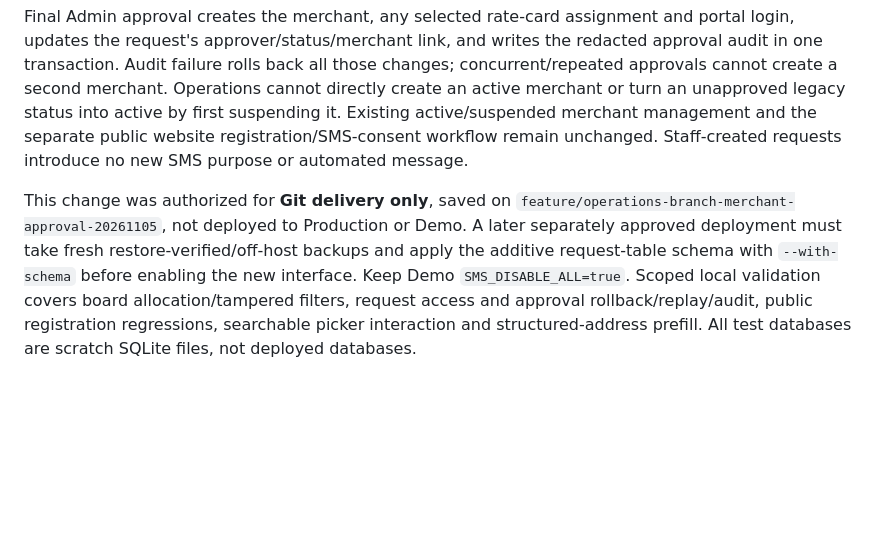
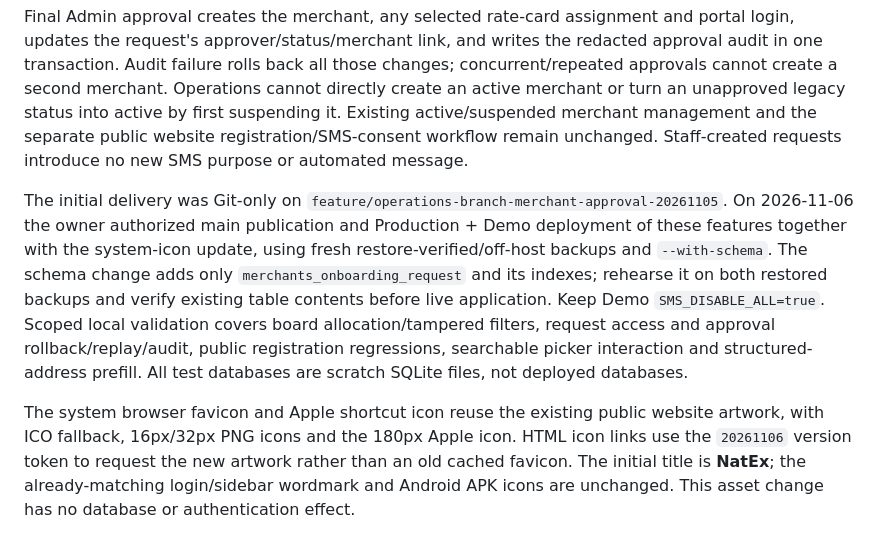
Before and after one commit to tshainu/NatEx, a Markdown page: RUNBOOK.md, the part around the change. Drawn GitHub-style; blank space fills up the shorter version.

Commit message:
Authorize verified Operations and system icon release to both environments

```diff
--- a/RUNBOOK.md
+++ b/RUNBOOK.md
@@ -506,4 +506,6 @@ Operations **Merchants → Add merchant → Submit for approval** records an int
 
 Final Admin approval creates the merchant, any selected rate-card assignment and portal login, updates the request's approver/status/merchant link, and writes the redacted approval audit in one transaction. Audit failure rolls back all those changes; concurrent/repeated approvals cannot create a second merchant. Operations cannot directly create an active merchant or turn an unapproved legacy status into active by first suspending it. Existing active/suspended merchant management and the separate public website registration/SMS-consent workflow remain unchanged. Staff-created requests introduce no new SMS purpose or automated message.
 
-This change was authorized for **Git delivery only**, saved on `feature/operations-branch-merchant-approval-20261105`, not deployed to Production or Demo. A later separately approved deployment must take fresh restore-verified/off-host backups and apply the additive request-table schema with `--with-schema` before enabling the new interface. Keep Demo `SMS_DISABLE_ALL=true`. Scoped local validation covers board allocation/tampered filters, request access and approval rollback/replay/audit, public registration regressions, searchable picker interaction and structured-address prefill. All test databases are scratch SQLite files, not deployed databases.
+The initial delivery was Git-only on `feature/operations-branch-merchant-approval-20261105`. On 2026-11-06 the owner authorized main publication and Production + Demo deployment of these features together with the system-icon update, using fresh restore-verified/off-host backups and `--with-schema`. The schema change adds only `merchants_onboarding_request` and its indexes; rehearse it on both restored backups and verify existing table contents before live application. Keep Demo `SMS_DISABLE_ALL=true`. Scoped local validation covers board allocation/tampered filters, request access and approval rollback/replay/audit, public registration regressions, searchable picker interaction and structured-address prefill. All test databases are scratch SQLite files, not deployed databases.
+
+The system browser favicon and Apple shortcut icon reuse the existing public website artwork, with ICO fallback, 16px/32px PNG icons and the 180px Apple icon. HTML icon links use the `20261106` version token to request the new artwork rather than an old cached favicon. The initial title is **NatEx**; the already-matching login/sidebar wordmark and Android APK icons are unchanged. This asset change has no database or authentication effect.
```
Also changed, not shown: TODO-release-operations-icon-20261106.md (added, +9 -0 lines).
